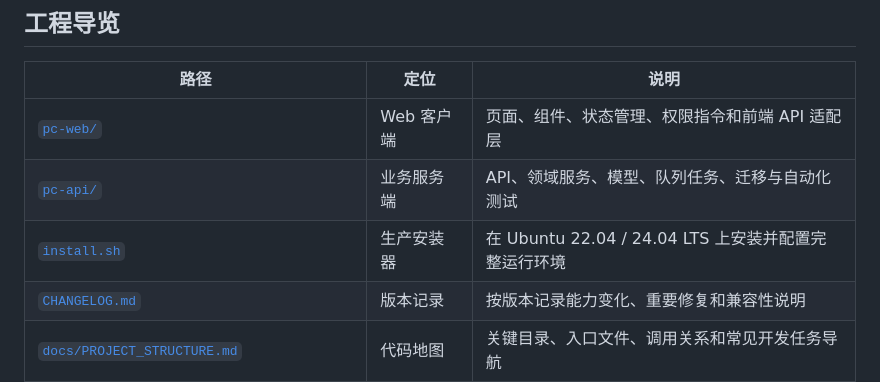
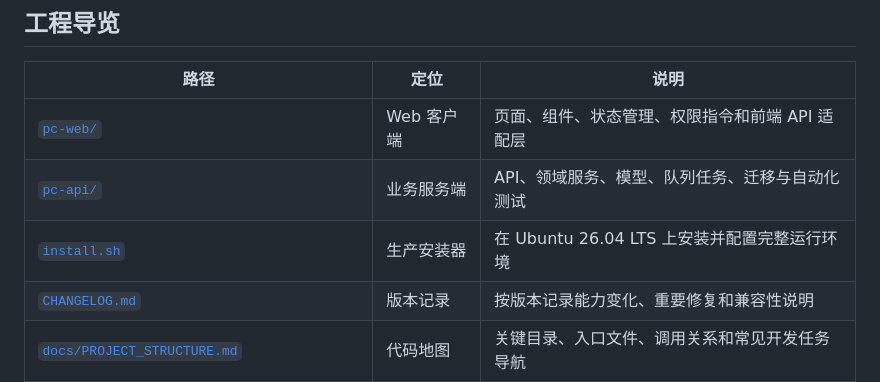
Before and after one commit to guo383975-design/security-oa, a Markdown page: README.md, the part around the change. Rendered like a GitHub page.

```diff
--- a/README.md
+++ b/README.md
@@ -73,7 +73,7 @@ flowchart LR
 | --- | --- | --- |
 | [`pc-web/`](./pc-web) | Web 客户端 | 页面、组件、状态管理、权限指令和前端 API 适配层 |
 | [`pc-api/`](./pc-api) | 业务服务端 | API、领域服务、模型、队列任务、迁移与自动化测试 |
-| [`install.sh`](./install.sh) | 生产安装器 | 在 Ubuntu 22.04 / 24.04 LTS 上安装并配置完整运行环境 |
+| [`install.sh`](./install.sh) | 生产安装器 | 在 Ubuntu 26.04  LTS 上安装并配置完整运行环境 |
 | [`CHANGELOG.md`](./CHANGELOG.md) | 版本记录 | 按版本记录能力变化、重要修复和兼容性说明 |
 | [`docs/PROJECT_STRUCTURE.md`](./docs/PROJECT_STRUCTURE.md) | 代码地图 | 关键目录、入口文件、调用关系和常见开发任务导航 |
 | [`output/OA_V1.4.2_专项修复验证报告_20260802.md`](./output/OA_V1.4.2_专项修复验证报告_20260802.md) | 验证基线 | V1.4.2 构建、审批、客户、库存和数据一致性验证结果 |
```
